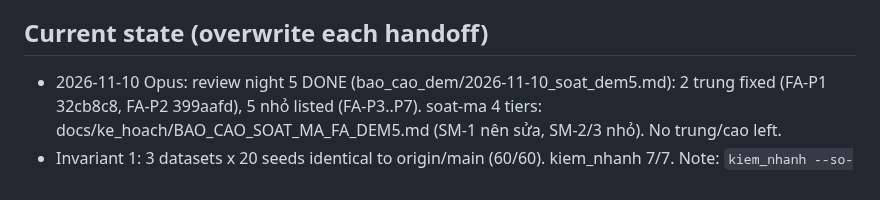
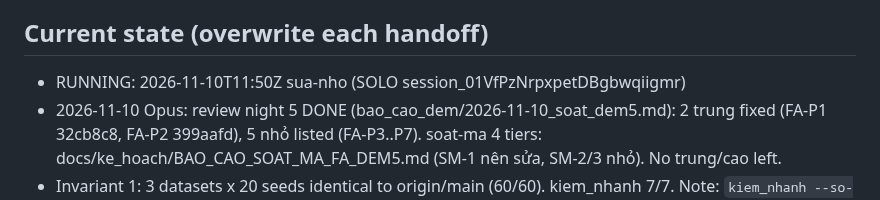
Before and after one commit to nguyenphanvantruong6969-arch/TESTING-DEV, a Markdown page: docs/phien/claude__keen-ride-72sa7t.md, the part around the change. Drawn GitHub-style.

Commit message:
FA-KH: lock small-fix run
Co-Authored-By: Claude Opus 5.5 <noreply@anthropic.com>
Claude-Session: https://claude.ai/code/session_01VfPzNrpxpetDBgbwqiigmr

```diff
--- a/docs/phien/claude__keen-ride-72sa7t.md
+++ b/docs/phien/claude__keen-ride-72sa7t.md
@@ -60,6 +60,7 @@ Pre-merge small fixes (Truong chose 2026-11-10; instruction: LATEST_INSTRUCTION.
 - [ ] DEFERRED to term 2: D1 compensation credit — needs FA-10 incentive measurement + Truong's exception to invariant 2
 
 ## Current state (overwrite each handoff)
+- RUNNING: 2026-11-10T11:50Z sua-nho (SOLO session_01VfPzNrpxpetDBgbwqiigmr)
 - 2026-11-10 Opus: review night 5 DONE (bao_cao_dem/2026-11-10_soat_dem5.md): 2 trung fixed (FA-P1 32cb8c8, FA-P2 399aafd), 5 nhỏ listed (FA-P3..P7). soat-ma 4 tiers: docs/ke_hoach/BAO_CAO_SOAT_MA_FA_DEM5.md (SM-1 nên sửa, SM-2/3 nhỏ). No trung/cao left.
 - Invariant 1: 3 datasets x 20 seeds identical to origin/main (60/60). kiem_nhanh 7/7. Note: `kiem_nhanh --so-seed N>5` silently caps at 5 (FA-P7); call `kiem_trung_khit(seeds=range(1,21))` directly.
 - PR #14 (claude/keen-ride-72sa7t -> main) open; Truong merges. CI fixes: FA-CI1 (UTF-8 console in two scripts + their CLI test, style wording), FA-CI2 (T3-19 UI test waited on stale table), FA-CI3 (python-docx on Windows CI, Truong's choice).
```
